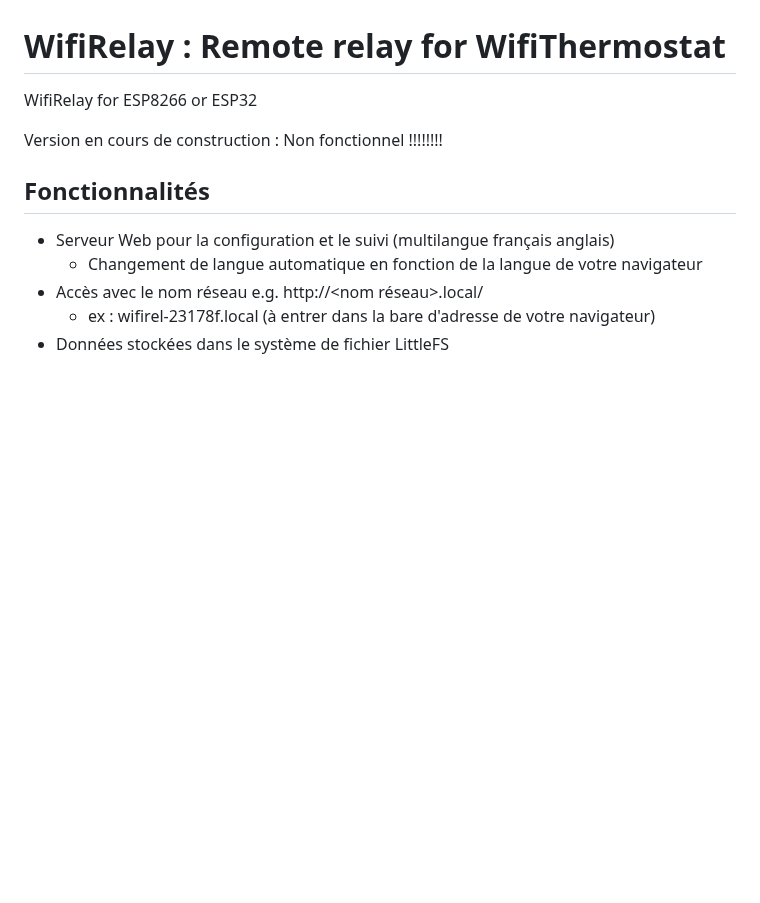
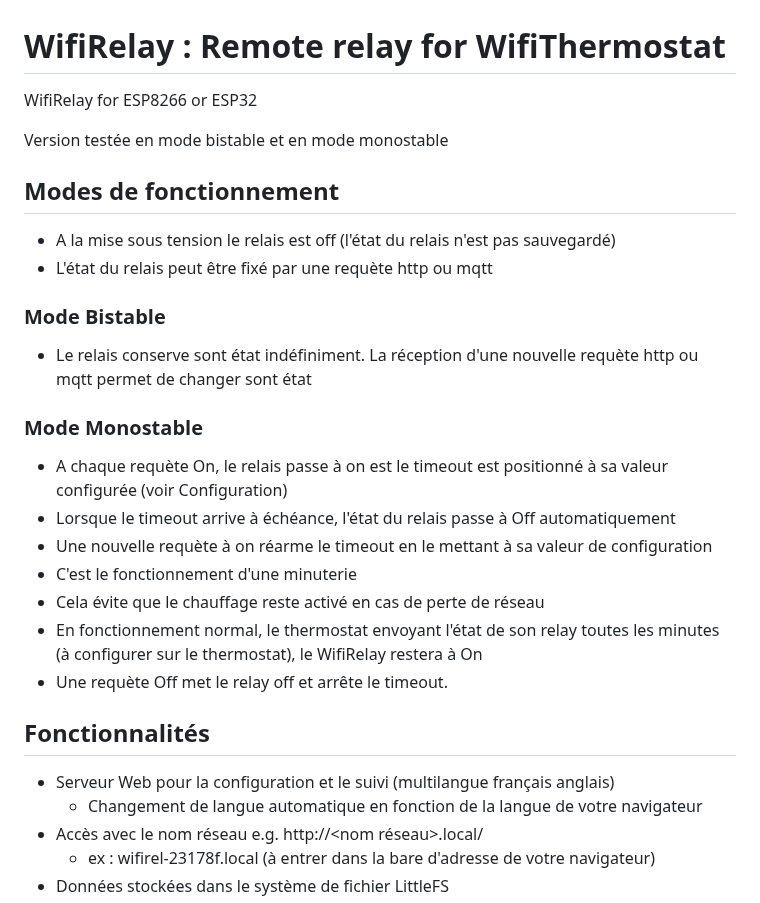
Before and after one commit to Duglof/WifiRelay, a Markdown page: README.md, the part around the change. Rendered like a GitHub page; blank space fills up the shorter version.

```diff
--- a/README.md
+++ b/README.md
@@ -1,8 +1,21 @@
 # WifiRelay : Remote relay for WifiThermostat
 WifiRelay for ESP8266 or ESP32
 
-Version en cours de construction : Non fonctionnel !!!!!!!!
+Version testée en mode bistable et en mode monostable
 
+## Modes de fonctionnement
+- A la mise sous tension le relais est off (l'état du relais n'est pas sauvegardé)
+- L'état du relais peut être fixé par une requète http ou mqtt
+### Mode Bistable
+- Le relais conserve sont état indéfiniment. La réception d'une nouvelle requète http ou mqtt permet de changer sont état
+### Mode Monostable
+- A chaque requète On, le relais passe à on est le timeout est positionné à sa valeur configurée (voir Configuration)
+- Lorsque le timeout arrive à échéance, l'état du relais passe à Off automatiquement
+- Une nouvelle requète à on réarme le timeout en le mettant à sa valeur de configuration
+- C'est le fonctionnement d'une minuterie
+- Cela évite que le chauffage reste activé en cas de perte de réseau
+- En fonctionnement normal, le thermostat envoyant l'état de son relay toutes les minutes (à configurer sur le thermostat), le WifiRelay restera à On
+- Une requète Off met le relay off et arrête le timeout.
 ## Fonctionnalités
 - Serveur Web pour la configuration et le suivi (multilangue français anglais)
   - Changement de langue automatique en fonction de la langue de votre navigateur
```
